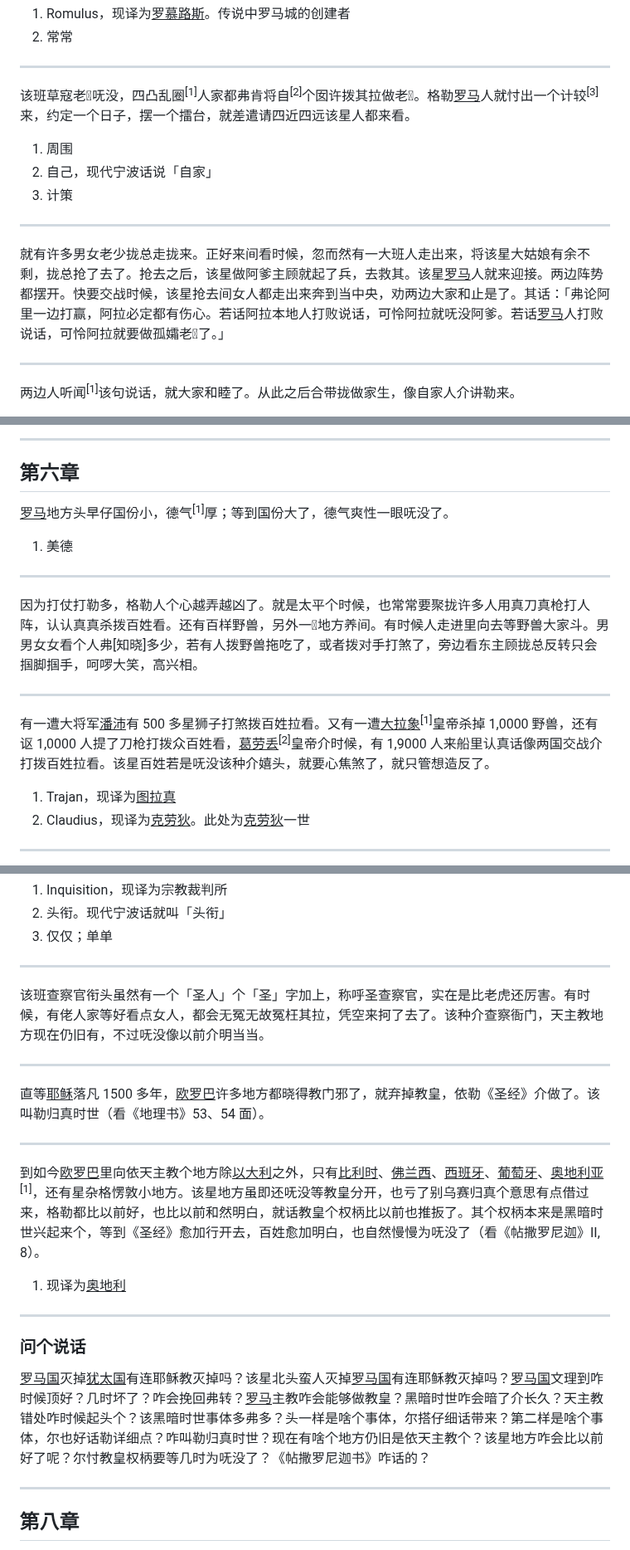
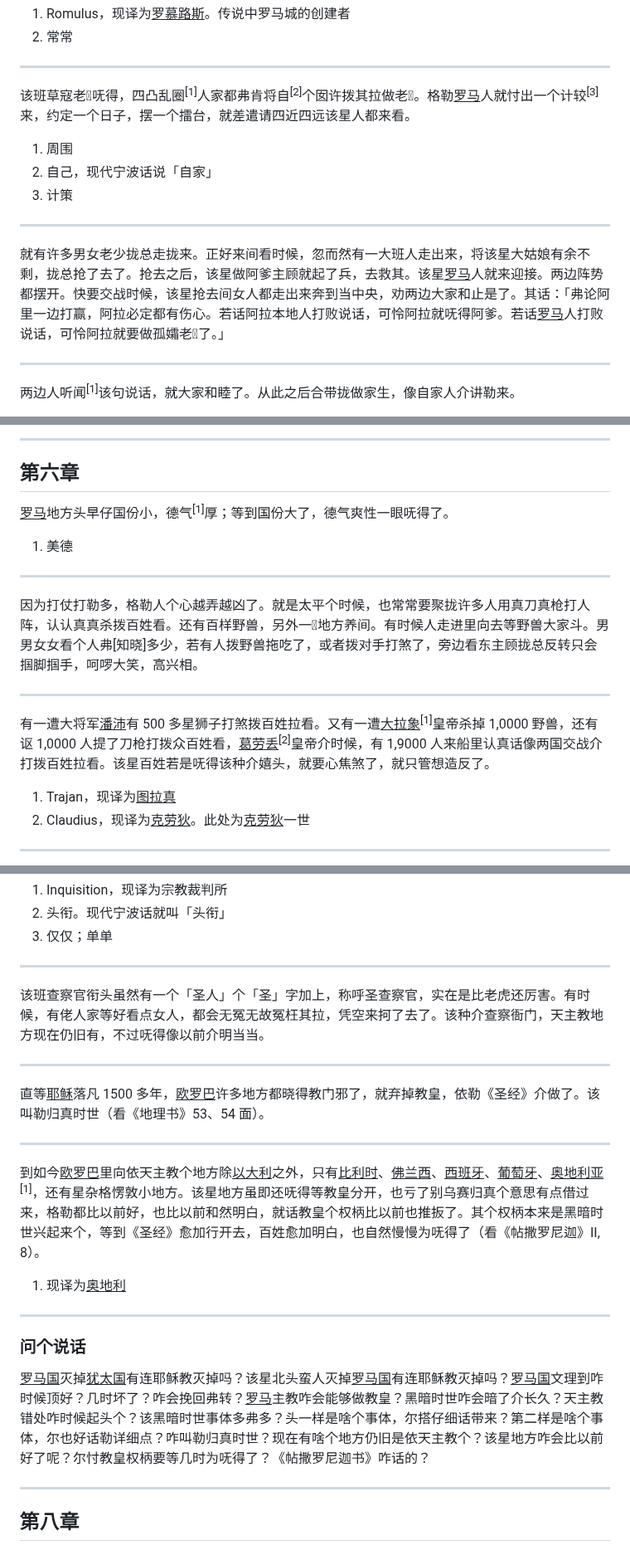
Before and after one commit to shinzoqchiuq/books-in-wu-romanization, a Markdown page: di-li-shü-kyün-s/地理书-卷四.md, 3 parts joined by grey strips. Shown at 83% size. GitHub-like rendering.

Commit message:
chore(di-li-shü-kyün-s): 嘸得

```diff
--- a/di-li-shü-kyün-s/地理书-卷四.md
+++ b/di-li-shü-kyün-s/地理书-卷四.md
@@ -82,7 +82,7 @@
 
 ---
 
-该班草寇老𭑸呒没，四凸乱圈<sup>\[1\]</sup>人家都弗肯将自<sup>\[2\]</sup>个囡许拨其拉做老𭑸。格勒<u>罗马</u>人就忖出一个计较<sup>\[3\]</sup>来，约定一个日子，摆一个擂台，就差遣请四近四远该星人都来看。
+该班草寇老𭑸呒得，四凸乱圈<sup>\[1\]</sup>人家都弗肯将自<sup>\[2\]</sup>个囡许拨其拉做老𭑸。格勒<u>罗马</u>人就忖出一个计较<sup>\[3\]</sup>来，约定一个日子，摆一个擂台，就差遣请四近四远该星人都来看。
 
 1. 周围
 2. 自己，现代宁波话说「自家」
@@ -90,7 +90,7 @@
 
 ---
 
-就有许多男女老少拢总走拢来。正好来间看时候，忽而然有一大班人走出来，将该星大姑娘有余不剩，拢总抢了去了。抢去之后，该星做阿爹主顾就起了兵，去救其。该星<u>罗马</u>人就来迎接。两边阵势都摆开。快要交战时候，该星抢去间女人都走出来奔到当中央，劝两边大家和止是了。其话：「弗论阿里一边打赢，阿拉必定都有伤心。若话阿拉本地人打败说话，可怜阿拉就呒没阿爹。若话<u>罗马</u>人打败说话，可怜阿拉就要做孤孀老𭑸了。」
+就有许多男女老少拢总走拢来。正好来间看时候，忽而然有一大班人走出来，将该星大姑娘有余不剩，拢总抢了去了。抢去之后，该星做阿爹主顾就起了兵，去救其。该星<u>罗马</u>人就来迎接。两边阵势都摆开。快要交战时候，该星抢去间女人都走出来奔到当中央，劝两边大家和止是了。其话：「弗论阿里一边打赢，阿拉必定都有伤心。若话阿拉本地人打败说话，可怜阿拉就呒得阿爹。若话<u>罗马</u>人打败说话，可怜阿拉就要做孤孀老𭑸了。」
 
 ---
 
@@ -497,7 +497,7 @@
 
 ## 第六章
 
-<u>罗马</u>地方头早仔国份小，德气<sup>\[1\]</sup>厚；等到国份大了，德气爽性一眼呒没了。
+<u>罗马</u>地方头早仔国份小，德气<sup>\[1\]</sup>厚；等到国份大了，德气爽性一眼呒得了。
 
 1. 美德
 
@@ -507,7 +507,7 @@
 
 ---
 
-有一遭大将军<u>潘沛</u>有 500 多星狮子打煞拨百姓拉看。又有一遭<u>大拉象</u><sup>\[1\]</sup>皇帝杀掉 1,0000 野兽，还有讴 1,0000 人提了刀枪打拨众百姓看，<u>葛劳丢</u><sup>\[2\]</sup>皇帝介时候，有 1,9000 人来船里认真话像两国交战介打拨百姓拉看。该星百姓若是呒没该种介嬉头，就要心焦煞了，就只管想造反了。
+有一遭大将军<u>潘沛</u>有 500 多星狮子打煞拨百姓拉看。又有一遭<u>大拉象</u><sup>\[1\]</sup>皇帝杀掉 1,0000 野兽，还有讴 1,0000 人提了刀枪打拨众百姓看，<u>葛劳丢</u><sup>\[2\]</sup>皇帝介时候，有 1,9000 人来船里认真话像两国交战介打拨百姓拉看。该星百姓若是呒得该种介嬉头，就要心焦煞了，就只管想造反了。
 
 1. Trajan，现译为<u>图拉真</u>
 2. Claudius，现译为<u>克劳狄</u>。此处为<u>克劳狄</u>一世
@@ -718,7 +718,7 @@
 
 ---
 
-该班查察官衔头虽然有一个「圣人」个「圣」字加上，称呼圣查察官，实在是比老虎还厉害。有时候，有佬人家等好看点女人，都会无冤无故冤枉其拉，凭空来抲了去了。该种介查察衙门，天主教地方现在仍旧有，不过呒没像以前介明当当。
+该班查察官衔头虽然有一个「圣人」个「圣」字加上，称呼圣查察官，实在是比老虎还厉害。有时候，有佬人家等好看点女人，都会无冤无故冤枉其拉，凭空来抲了去了。该种介查察衙门，天主教地方现在仍旧有，不过呒得像以前介明当当。
 
 ---
 
@@ -726,7 +726,7 @@
 
 ---
 
-到如今<u>欧罗巴</u>里向依天主教个地方除<u>以大利</u>之外，只有<u>比利时</u>、<u>佛兰西</u>、<u>西班牙</u>、<u>葡萄牙</u>、<u>奥地利亚</u><sup>\[1\]</sup>，还有星杂格愣敦小地方。该星地方虽即还呒没等教皇分开，也亏了别乌赛归真个意思有点借过来，格勒都比以前好，也比以前和然明白，就话教皇个权柄比以前也推扳了。其个权柄本来是黑暗时世兴起来个，等到《圣经》愈加行开去，百姓愈加明白，也自然慢慢为呒没了（看《帖撒罗尼迦》II, 8）。
+到如今<u>欧罗巴</u>里向依天主教个地方除<u>以大利</u>之外，只有<u>比利时</u>、<u>佛兰西</u>、<u>西班牙</u>、<u>葡萄牙</u>、<u>奥地利亚</u><sup>\[1\]</sup>，还有星杂格愣敦小地方。该星地方虽即还呒得等教皇分开，也亏了别乌赛归真个意思有点借过来，格勒都比以前好，也比以前和然明白，就话教皇个权柄比以前也推扳了。其个权柄本来是黑暗时世兴起来个，等到《圣经》愈加行开去，百姓愈加明白，也自然慢慢为呒得了（看《帖撒罗尼迦》II, 8）。
 
 1. 现译为<u>奥地利</u>
 
@@ -734,7 +734,7 @@
 
 ### 问个说话
 
-<u>罗马国</u>灭掉<u>犹太国</u>有连耶稣教灭掉吗？该星北头蛮人灭掉<u>罗马国</u>有连耶稣教灭掉吗？<u>罗马国</u>文理到咋时候顶好？几时坏了？咋会挽回弗转？<u>罗马</u>主教咋会能够做教皇？黑暗时世咋会暗了介长久？天主教错处咋时候起头个？该黑暗时世事体多弗多？头一样是啥个事体，尔搭仔细话带来？第二样是啥个事体，尔也好话勒详细点？咋叫勒归真时世？现在有啥个地方仍旧是依天主教个？该星地方咋会比以前好了呢？尔忖教皇权柄要等几时为呒没了？《帖撒罗尼迦书》咋话的？
+<u>罗马国</u>灭掉<u>犹太国</u>有连耶稣教灭掉吗？该星北头蛮人灭掉<u>罗马国</u>有连耶稣教灭掉吗？<u>罗马国</u>文理到咋时候顶好？几时坏了？咋会挽回弗转？<u>罗马</u>主教咋会能够做教皇？黑暗时世咋会暗了介长久？天主教错处咋时候起头个？该黑暗时世事体多弗多？头一样是啥个事体，尔搭仔细话带来？第二样是啥个事体，尔也好话勒详细点？咋叫勒归真时世？现在有啥个地方仍旧是依天主教个？该星地方咋会比以前好了呢？尔忖教皇权柄要等几时为呒得了？《帖撒罗尼迦书》咋话的？
 
 ---
 
```
Also changed, not shown: other parts of di-li-shü-kyün-s/地理书-卷四.md (+10 -10 lines), di-li-shü-kyün-s/地理書-卷四.md (+17 -17 lines).
